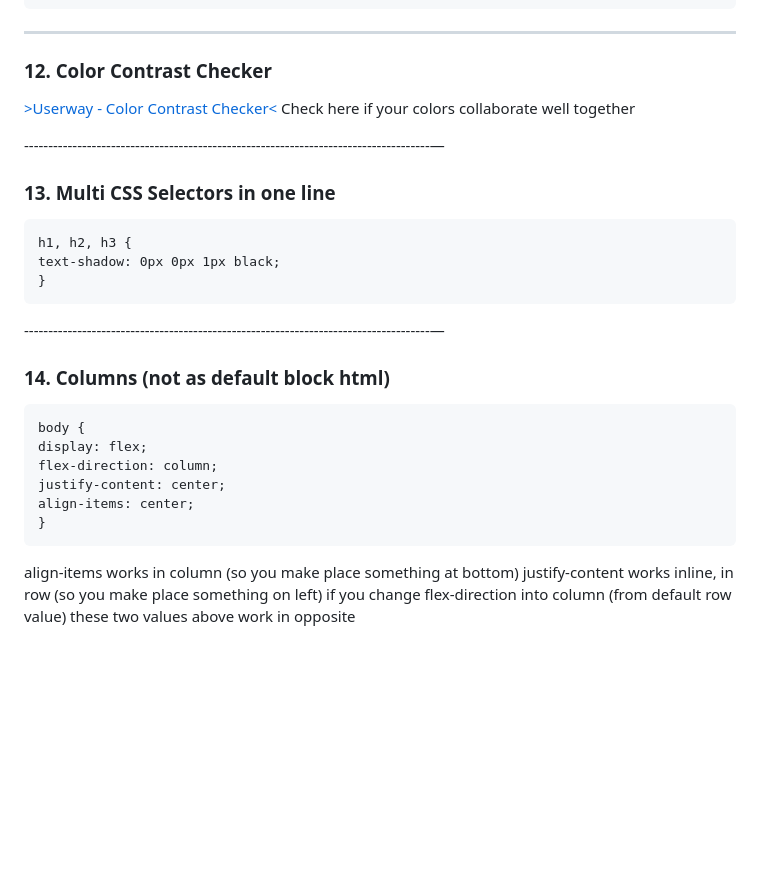
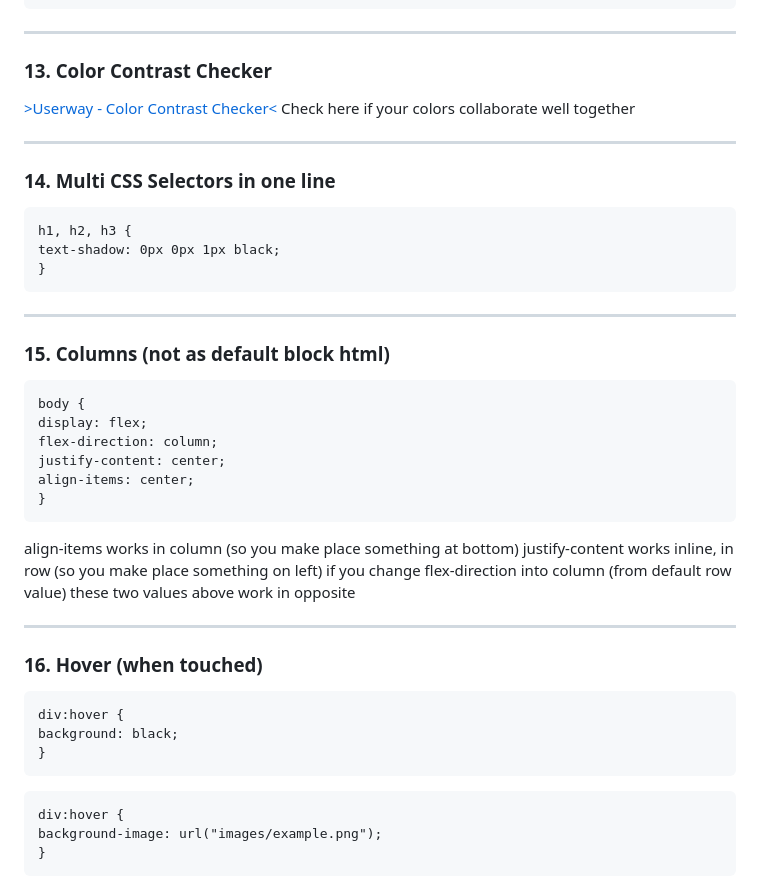
Before and after one commit to DesTuu/Birthday-Website, a Markdown page: README.md, the part around one of its changes. Drawn GitHub-style; blank space fills up the shorter version.

````diff
--- a/README.md
+++ b/README.md
@@ -220,19 +241,19 @@ text-shadow: 0px 0px 10px black;
 ```
 
 ---------------------------------------------------------------------------------------
-### 12. Color Contrast Checker
+### 13. Color Contrast Checker
 [>Userway - Color Contrast Checker<](https://userway.org/contrast/?fg=000000&bg=ffffff)
 Check here if your colors collaborate well together
 
-------------------------------------------------------------------------------------—
-### 13. Multi CSS Selectors in one line
+---------------------------------------------------------------------------------------
+### 14. Multi CSS Selectors in one line
 ```
 h1, h2, h3 {
 text-shadow: 0px 0px 1px black;
 }
 ```
-------------------------------------------------------------------------------------—
-### 14. Columns (not as default block html)
+---------------------------------------------------------------------------------------
+### 15. Columns (not as default block html)
 ```
 body {
 display: flex;
@@ -244,3 +265,17 @@ align-items: center;
 align-items works in column (so you make place something at bottom)
 justify-content works inline, in row (so you make place something on left)
 if you change flex-direction into column (from default row value) these two values above work in opposite
+
+---------------------------------------------------------------------------------------
+### 16. Hover (when touched)
+```
+div:hover {
+background: black;
+}
+```
+```
+div:hover {
+background-image: url("images/example.png");
+}
+```
+
````
Also changed, not shown: other parts of README.md (+77 -5 lines).
